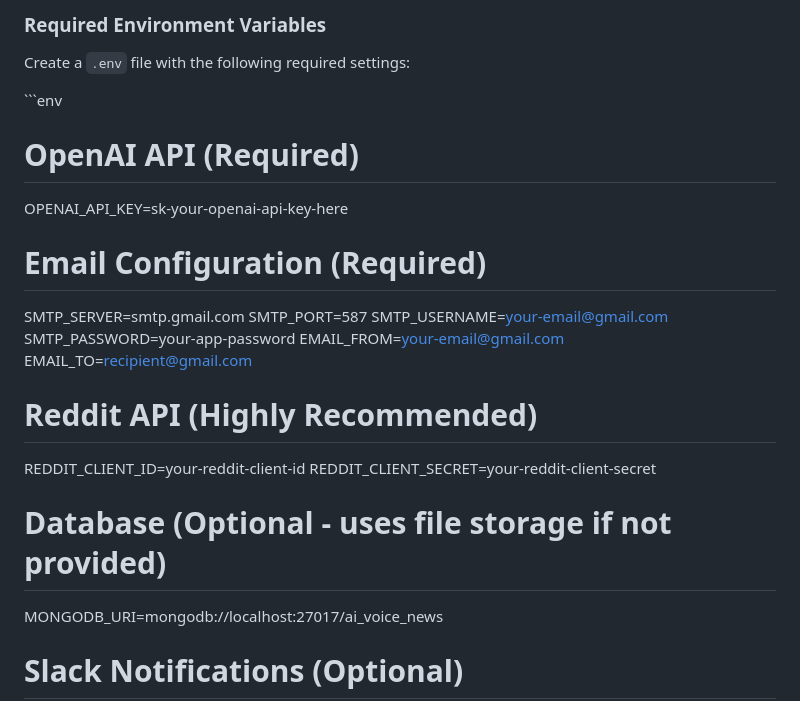
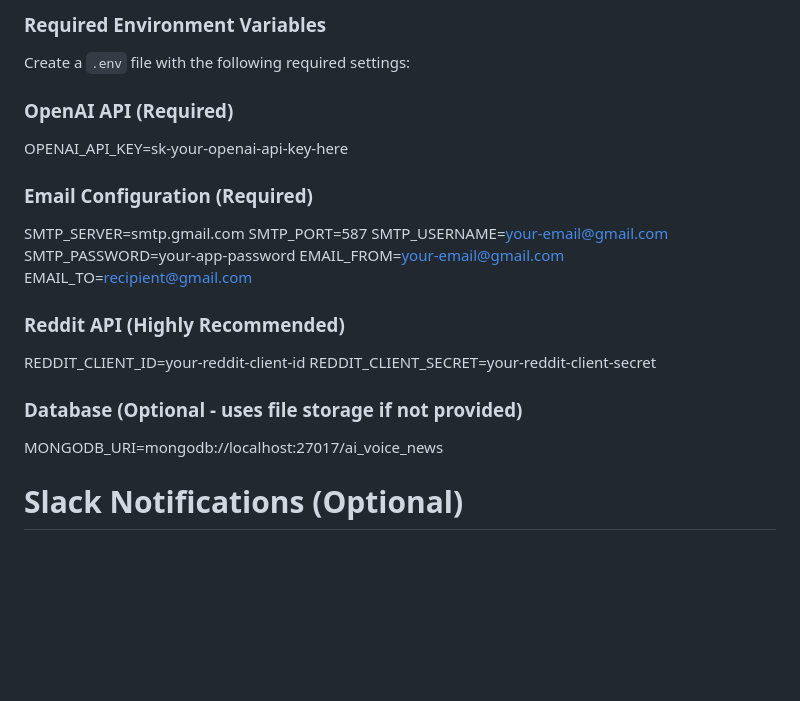
Before and after one commit to logan-vibe-test/v0-ai-news-scraper, a Markdown page: README.md, the part around the change. Drawn GitHub-style; blank space fills up the shorter version.

```diff
--- a/README.md
+++ b/README.md
@@ -89,11 +89,10 @@ An automated intelligence platform that monitors the rapidly evolving AI voice t
 
 Create a `.env` file with the following required settings:
 
-\`\`\`env
-# OpenAI API (Required)
+### OpenAI API (Required)
 OPENAI_API_KEY=sk-your-openai-api-key-here
 
-# Email Configuration (Required)
+### Email Configuration (Required)
 SMTP_SERVER=smtp.gmail.com
 SMTP_PORT=587
 SMTP_USERNAME=your-email@gmail.com
@@ -101,11 +100,11 @@ SMTP_PASSWORD=your-app-password
 EMAIL_FROM=your-email@gmail.com
 EMAIL_TO=recipient@gmail.com
 
-# Reddit API (Highly Recommended)
+### Reddit API (Highly Recommended)
 REDDIT_CLIENT_ID=your-reddit-client-id
 REDDIT_CLIENT_SECRET=your-reddit-client-secret
 
-# Database (Optional - uses file storage if not provided)
+### Database (Optional - uses file storage if not provided)
 MONGODB_URI=mongodb://localhost:27017/ai_voice_news
 
 # Slack Notifications (Optional)
```
